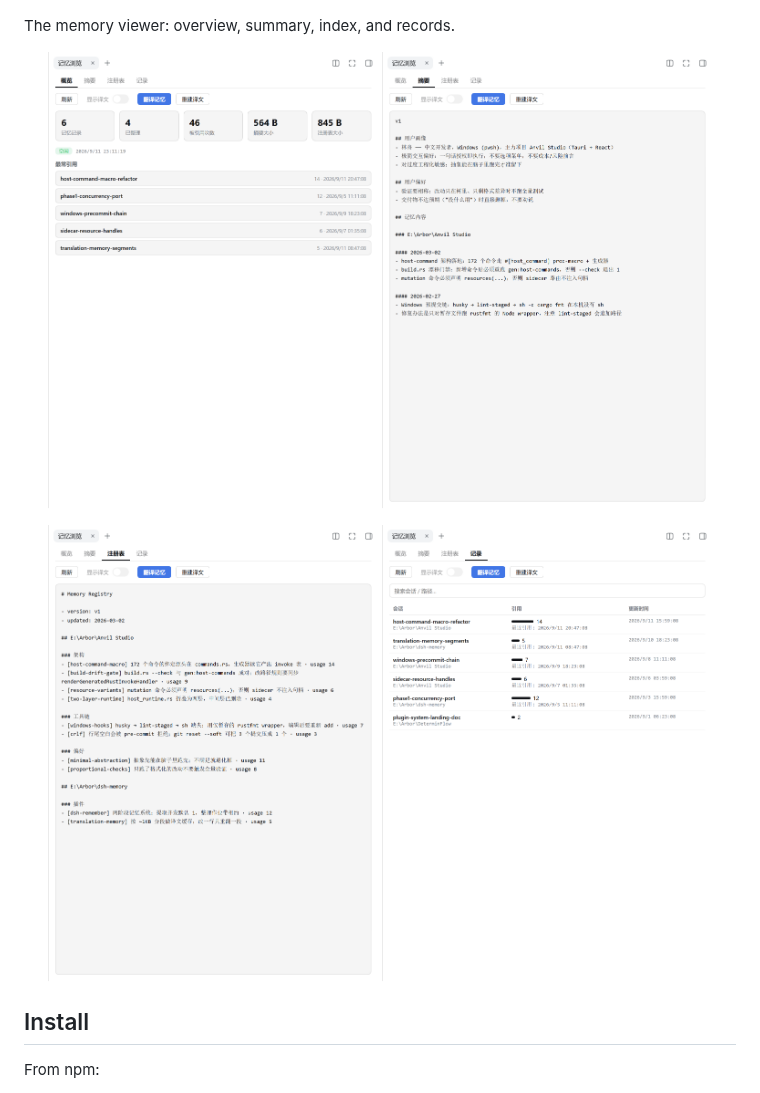
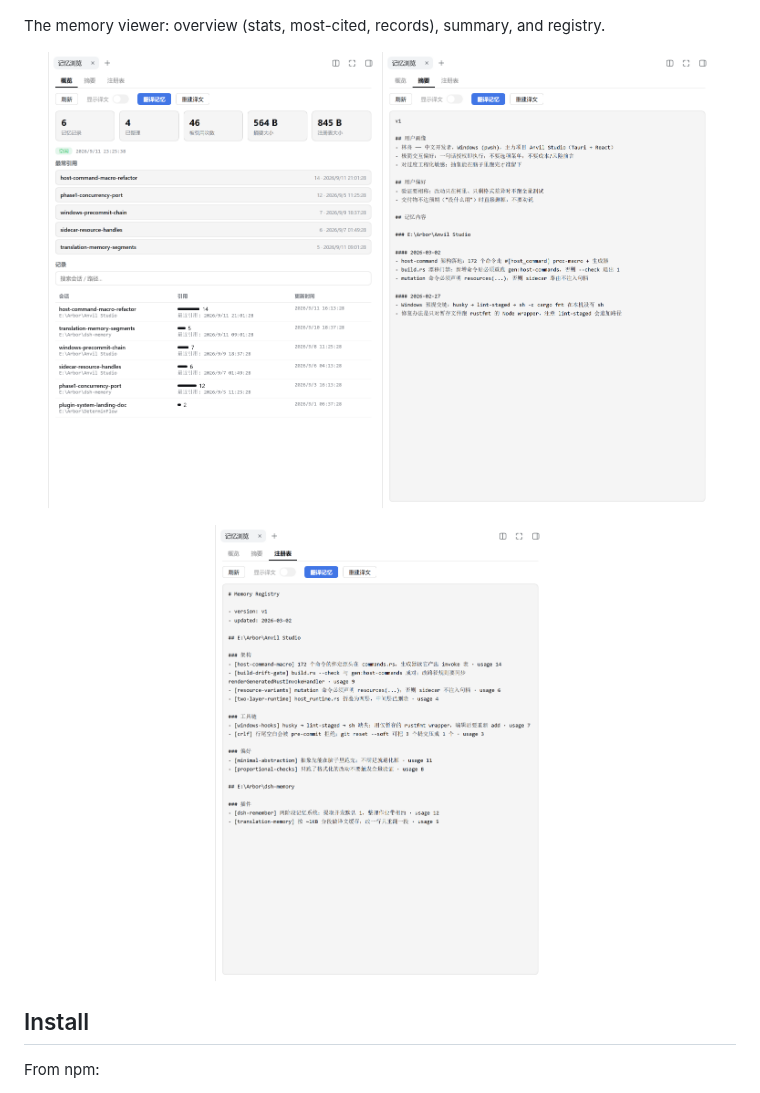
Before and after one commit to Arborsm/dsh-remember, a Markdown page: README.md, the part around the change. Rendered like a GitHub page; pictures changed too: docs/shots/02-viewer-overview.png, docs/shots/03-viewer-summary.png, docs/shots/04-viewer-index.png.

Commit message:
Merge records into the overview tab; drop transfer hint text

```diff
--- a/README.md
+++ b/README.md
@@ -29,7 +29,7 @@ The memory entry at the bottom of the sidebar opens the status panel.
   <img src="docs/shots/01-sidebar-panel.png" width="420" alt="Sidebar entry and status panel">
 </p>
 
-The memory viewer: overview, summary, index, and records.
+The memory viewer: overview (stats, most-cited, records), summary, and registry.
 
 <p align="center">
   <img src="docs/shots/02-viewer-overview.png" width="330" alt="Overview">
@@ -38,7 +38,6 @@ The memory viewer: overview, summary, index, and records.
 
 <p align="center">
   <img src="docs/shots/04-viewer-index.png" width="330" alt="Index">
-  <img src="docs/shots/05-viewer-records.png" width="330" alt="Records">
 </p>
 
 ## Install
```
Also changed, not shown: README.zh-CN.md (+1 -2 lines), docs/shots/01-sidebar-panel.png, 4 other files.
